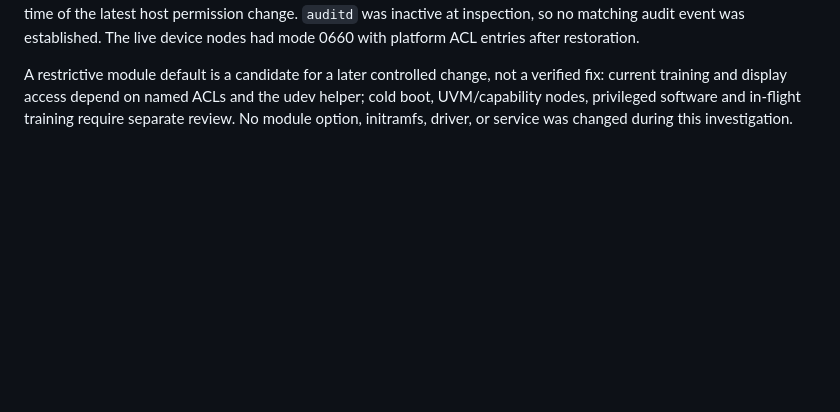
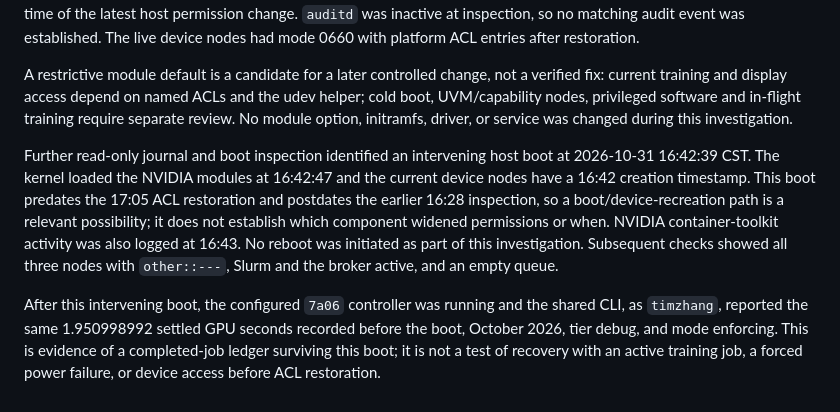
Before and after one commit to zdytim/TIME-trainctl, a Markdown page: research/slurm19/u20-nvidia-permission-trace-20261031.md, the part around the change. GitHub-like rendering; blank space fills up the shorter version.

Commit message:
Record intervening reboot and ledger recovery evidence

```diff
--- a/research/slurm19/u20-nvidia-permission-trace-20261031.md
+++ b/research/slurm19/u20-nvidia-permission-trace-20261031.md
@@ -90,3 +90,20 @@ a verified fix: current training and display access depend on named ACLs and
 the udev helper; cold boot, UVM/capability nodes, privileged software and
 in-flight training require separate review. No module option, initramfs,
 driver, or service was changed during this investigation.
+
+Further read-only journal and boot inspection identified an intervening host
+boot at 2026-10-31 16:42:39 CST. The kernel loaded the NVIDIA modules at
+16:42:47 and the current device nodes have a 16:42 creation timestamp. This
+boot predates the 17:05 ACL restoration and postdates the earlier 16:28
+inspection, so a boot/device-recreation path is a relevant possibility; it
+does not establish which component widened permissions or when. NVIDIA
+container-toolkit activity was also logged at 16:43. No reboot was initiated
+as part of this investigation. Subsequent checks showed all three nodes with
+`other::---`, Slurm and the broker active, and an empty queue.
+
+After this intervening boot, the configured `7a06` controller was running and
+the shared CLI, as `timzhang`, reported the same 1.950998992 settled GPU
+seconds recorded before the boot, October 2026, tier debug, and mode enforcing.
+This is evidence of a completed-job ledger surviving this boot; it is not a
+test of recovery with an active training job, a forced power failure, or
+device access before ACL restoration.
```
